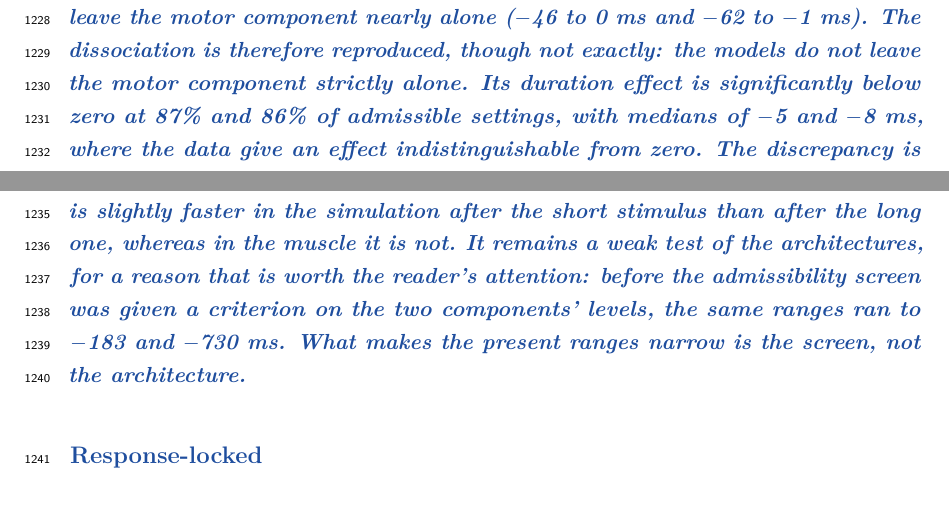
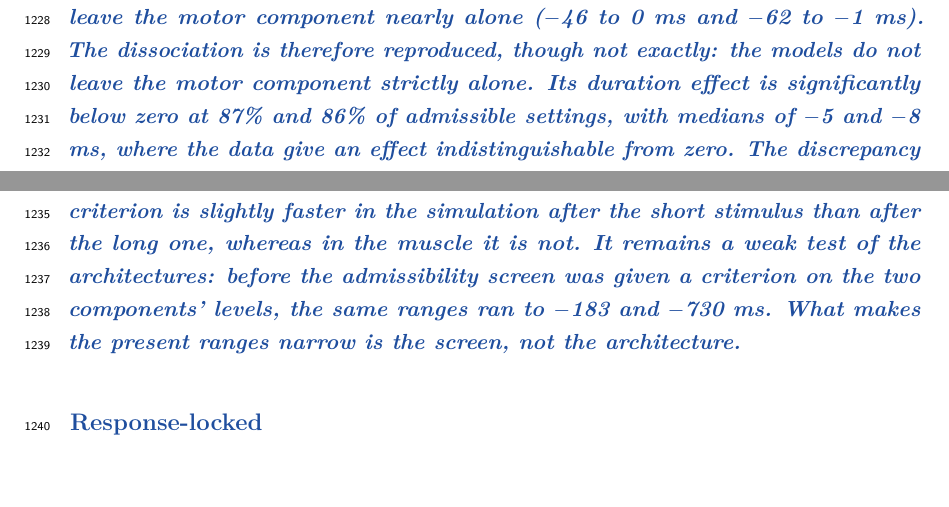
Before and after one commit to thibault-gajdos/delay, a LaTeX document (manuscript/latex/delay.tex): two parts of pages 32 and 33 of 63, joined at a grey line, cut so that both start at the same text, the shorter picture padded with empty space. Compiled offline with pdfLaTeX.

Commit message:
Full-document sweep of \new{} blocks for unnecessary explanatory sentences
Per instruction: checked every \new{} block in the manuscript (Introduction, Methods/
Theory, all four Results subsections, Discussion, Figures, Tables, Appendix,
Supplemental Material) for sentences that explain or answer an objection nobody raised,
often in the form of preterition, per the same criterion as the Appendix pass earlier
today (a natural step doesn't need a sentence justifying why it wasn't done otherwise).

Method: grepped for the standard markers of the pattern (not X, deliberately, note that,
it is worth noting, lest, avoids the concern, and similar) across the whole file, then
read every hit in full context by hand -- not just the matched phrase -- since the same
words show up in ordinary methodological writing too.

Result: one additional cut, in RS-locked > Simulation validation -- "for a reason that
is worth the reader's attention" (a content-free announcement, not an explanation of
anything) trimmed from before the sentence it introduced. Nothing else qualified.

The overwhelming majority of candidate sentences turned out, on reading them in context,
to be necessary content rather than defensiveness: ruling out a real alternative
explanation a reviewer would raise (e.g. the attentional-allocation account of the
duration effect in Stimulus-locked, ruled out by a concrete design fact), stating the
actual scope of a claim (the "does and does not establish" paragraph in Discussion,
consistent with this paper's history of review pushback on parameter interpretation),
or a genuine mid-derivation caveat needed for a proof's validity (the dropped covariance
term in Corollary A.5). Cutting those would have removed content the reader needs, not
simplified anything -- so they were left as they were.

Co-Authored-By: Claude Sonnet 5 <noreply@anthropic.com>
Claude-Session: https://claude.ai/code/session_01Le4sDd4SvX8EGzq2iKyRoL

```diff
--- a/manuscript/latex/delay.tex
+++ b/manuscript/latex/delay.tex
@@ -565,7 +565,7 @@ This coherence-independent ramping activity persisted after the RS \new{(F(1,21)
 
 \new{The closed-form rate of the Appendix does not apply} \new{after the response signal: the criterion now acts as an absorbing barrier, and conditioning on survival destroys the Gaussianity on which} \new{Equation \eqref{eq:22}} \new{depends, so the partial-activation-rate decline predicted above is not supplemented by a model-simulated curve for this window.}
 
-\new{\textbf{\emph{The parameter-space evaluation does constrain this window through the dissociation between the two components of response time. The conditions are predicted to move the premotor component and to leave the motor component alone, since nothing in either architecture makes the passage from the gate to the response criterion depend on coherence or duration. In the data the duration effect on premotor execution time was +49 $\pm$ 6 ms and}}} \new{\textbf{\emph{the duration effect on motor execution time was $-$0.5 $\pm$ 0.8 ms}}}\new{\textbf{\emph{.}}} \new{\textbf{\emph{Both architectures produce the premotor effect (Model 1, 3 to 108 ms; Model 2, 2 to 126 ms)}}} \new{\textbf{\emph{and both leave the motor component nearly alone ($-$46 to 0 ms and $-$62 to $-$1 ms). The dissociation is therefore reproduced, though not exactly: the models do not leave the motor component strictly alone. Its duration effect is significantly below zero at 87\% and 86\% of admissible settings, with medians of $-$5 and $-$8 ms, where the data give an effect indistinguishable from zero. The discrepancy is small --- a few milliseconds on a component whose mean is 161 ms --- but it is systematic, and it says that the passage from the gate to the response criterion is slightly faster in the simulation after the short stimulus than after the long one, whereas in the muscle it is not.}}} \new{\textbf{\emph{It remains a weak test of the architectures, for a reason that is worth the reader's attention: before the admissibility screen was given a criterion on the two components' levels, the same ranges ran to $-$183 and $-$730 ms. What makes the present ranges narrow is the screen, not the architecture.}}}
+\new{\textbf{\emph{The parameter-space evaluation does constrain this window through the dissociation between the two components of response time. The conditions are predicted to move the premotor component and to leave the motor component alone, since nothing in either architecture makes the passage from the gate to the response criterion depend on coherence or duration. In the data the duration effect on premotor execution time was +49 $\pm$ 6 ms and}}} \new{\textbf{\emph{the duration effect on motor execution time was $-$0.5 $\pm$ 0.8 ms}}}\new{\textbf{\emph{.}}} \new{\textbf{\emph{Both architectures produce the premotor effect (Model 1, 3 to 108 ms; Model 2, 2 to 126 ms)}}} \new{\textbf{\emph{and both leave the motor component nearly alone ($-$46 to 0 ms and $-$62 to $-$1 ms). The dissociation is therefore reproduced, though not exactly: the models do not leave the motor component strictly alone. Its duration effect is significantly below zero at 87\% and 86\% of admissible settings, with medians of $-$5 and $-$8 ms, where the data give an effect indistinguishable from zero. The discrepancy is small --- a few milliseconds on a component whose mean is 161 ms --- but it is systematic, and it says that the passage from the gate to the response criterion is slightly faster in the simulation after the short stimulus than after the long one, whereas in the muscle it is not.}}} \new{\textbf{\emph{It remains a weak test of the architectures: before the admissibility screen was given a criterion on the two components' levels, the same ranges ran to $-$183 and $-$730 ms. What makes the present ranges narrow is the screen, not the architecture.}}}
 
 
 \subsection{\new{Response-locked}}
```
